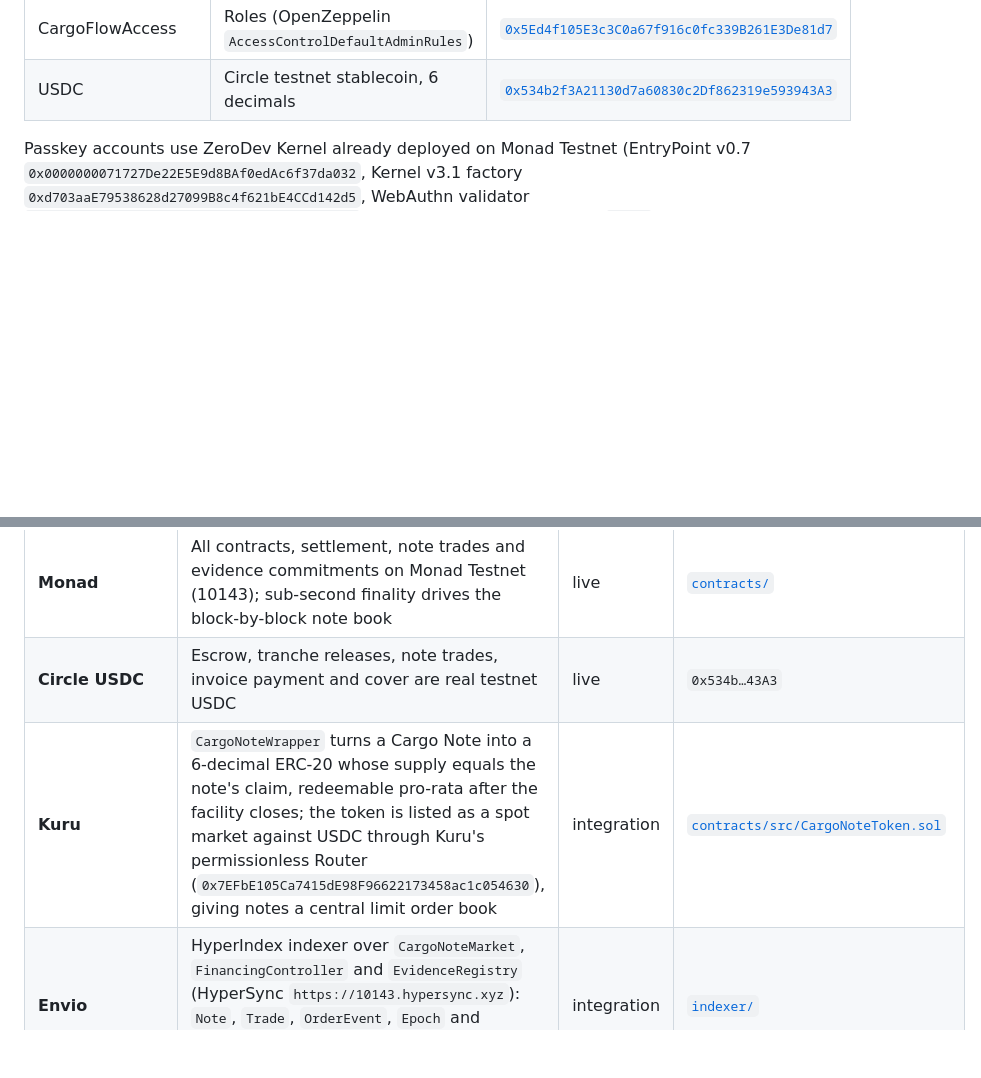
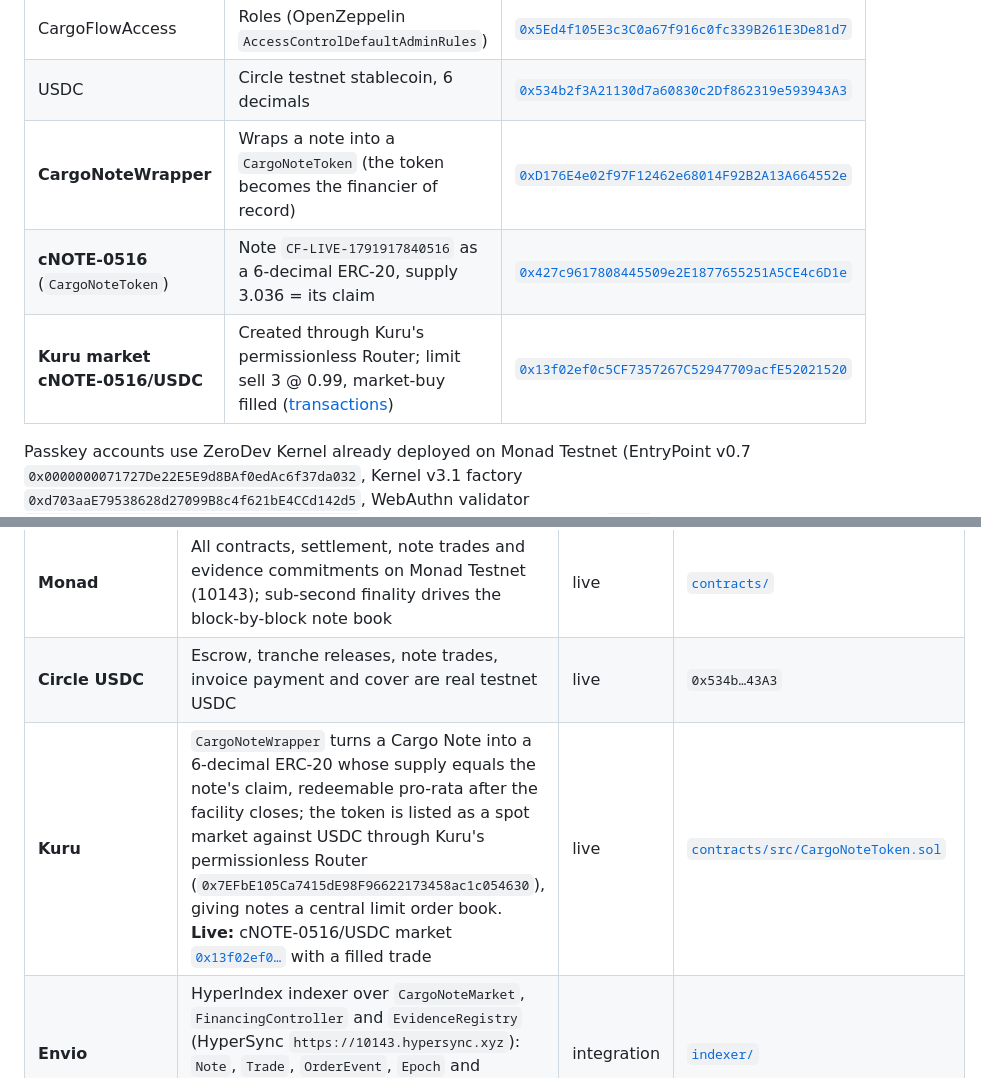
Before and after one commit to LSUDOKO/CargoFlow-Monad, a Markdown page: README.md, 2 parts joined by grey strips. GitHub-like rendering; blank space fills up the shorter version.

Commit message:
docs: readme with the live kuru market and note token addresses

```diff
--- a/README.md
+++ b/README.md
@@ -416,7 +416,9 @@ Every contract's source is verified on MonadVision through Sourcify. Manifest:
 | DeviceRegistry | Evidence devices and their class | [`0x88188585DF01F73C5f6c9c646651Bc0b3fb622d9`](https://testnet.monadvision.com/address/0x88188585DF01F73C5f6c9c646651Bc0b3fb622d9) |
 | CargoFlowAccess | Roles (OpenZeppelin `AccessControlDefaultAdminRules`) | [`0x5Ed4f105E3c3C0a67f916c0fc339B261E3De81d7`](https://testnet.monadvision.com/address/0x5Ed4f105E3c3C0a67f916c0fc339B261E3De81d7) |
 | USDC | Circle testnet stablecoin, 6 decimals | [`0x534b2f3A21130d7a60830c2Df862319e593943A3`](https://testnet.monadvision.com/address/0x534b2f3A21130d7a60830c2Df862319e593943A3) |
-<!-- INTEGRATION: kuru-addresses (CargoNoteWrapper / note token and its Kuru market go here once deployed) -->
+| **CargoNoteWrapper** | Wraps a note into a `CargoNoteToken` (the token becomes the financier of record) | [`0xD176E4e02f97F12462e68014F92B2A13A664552e`](https://testnet.monadvision.com/address/0xD176E4e02f97F12462e68014F92B2A13A664552e) |
+| **cNOTE-0516** (`CargoNoteToken`) | Note `CF-LIVE-1791917840516` as a 6-decimal ERC-20, supply 3.036 = its claim | [`0x427c9617808445509e2E1877655251A5CE4c6D1e`](https://testnet.monadvision.com/address/0x427c9617808445509e2E1877655251A5CE4c6D1e) |
+| **Kuru market cNOTE-0516/USDC** | Created through Kuru's permissionless Router; limit sell 3 @ 0.99, market-buy filled ([transactions](docs/runs/monad-testnet.md#cargo-notes-on-kuru-cf-live-1791917840516)) | [`0x13f02ef0c5CF7357267C52947709acfE52021520`](https://testnet.monadvision.com/address/0x13f02ef0c5CF7357267C52947709acfE52021520) |
 
 Passkey accounts use ZeroDev Kernel already deployed on Monad Testnet (EntryPoint v0.7
 `0x0000000071727De22E5E9d8BAf0edAc6f37da032`, Kernel v3.1 factory `0xd703aaE79538628d27099B8c4f621bE4CCd142d5`,
@@ -565,7 +567,7 @@ are in this repository.
 |---|---|---|---|
 | **Monad** | All contracts, settlement, note trades and evidence commitments on Monad Testnet (10143); sub-second finality drives the block-by-block note book | live | [`contracts/`](contracts) |
 | **Circle USDC** | Escrow, tranche releases, note trades, invoice payment and cover are real testnet USDC | live | `0x534b…43A3` |
-| **Kuru** | `CargoNoteWrapper` turns a Cargo Note into a 6-decimal ERC-20 whose supply equals the note's claim, redeemable pro-rata after the facility closes; the token is listed as a spot market against USDC through Kuru's permissionless Router (`0x7EFbE105Ca7415dE98F96622173458ac1c054630`), giving notes a central limit order book | integration | [`contracts/src/CargoNoteToken.sol`](contracts/src/CargoNoteToken.sol) <!-- INTEGRATION: kuru --> |
+| **Kuru** | `CargoNoteWrapper` turns a Cargo Note into a 6-decimal ERC-20 whose supply equals the note's claim, redeemable pro-rata after the facility closes; the token is listed as a spot market against USDC through Kuru's permissionless Router (`0x7EFbE105Ca7415dE98F96622173458ac1c054630`), giving notes a central limit order book. **Live:** cNOTE-0516/USDC market [`0x13f02ef0…`](https://testnet.monadvision.com/address/0x13f02ef0c5CF7357267C52947709acfE52021520) with a filled trade | live | [`contracts/src/CargoNoteToken.sol`](contracts/src/CargoNoteToken.sol) <!-- INTEGRATION: kuru --> |
 | **Envio** | HyperIndex indexer over `CargoNoteMarket`, `FinancingController` and `EvidenceRegistry` (HyperSync `https://10143.hypersync.xyz`): `Note`, `Trade`, `OrderEvent`, `Epoch` and `MarketStats` entities behind the note book's history | integration | [`indexer/`](indexer) <!-- INTEGRATION: envio --> |
 | **MetaMask Agent Wallet** | A plugin that gives the agent wallet a Cargo Notes superpower: `mm cargo list \| quote \| buy \| bid \| scan`, priced from the on-chain mark and bounded by user limits | integration | [`agent-wallet-plugin/`](agent-wallet-plugin) <!-- INTEGRATION: metamask --> |
 | **Alchemy** | RPC failover tier on Monad Testnet and a signed webhook endpoint that wakes the indexer (the payload is never trusted; logs are re-read from the chain) | integration | [`backend/internal/api/webhooks.go`](backend/internal/api/webhooks.go), [`backend/cmd/alchemy-webhook`](backend/cmd/alchemy-webhook) <!-- INTEGRATION: alchemy --> |
```
